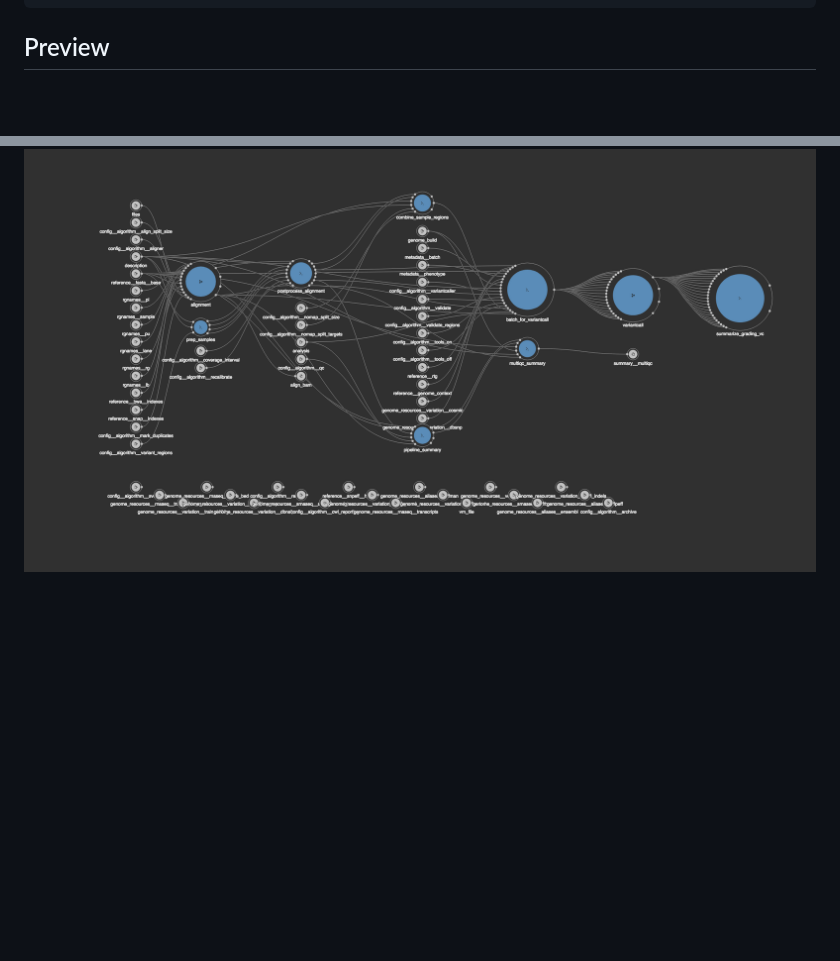
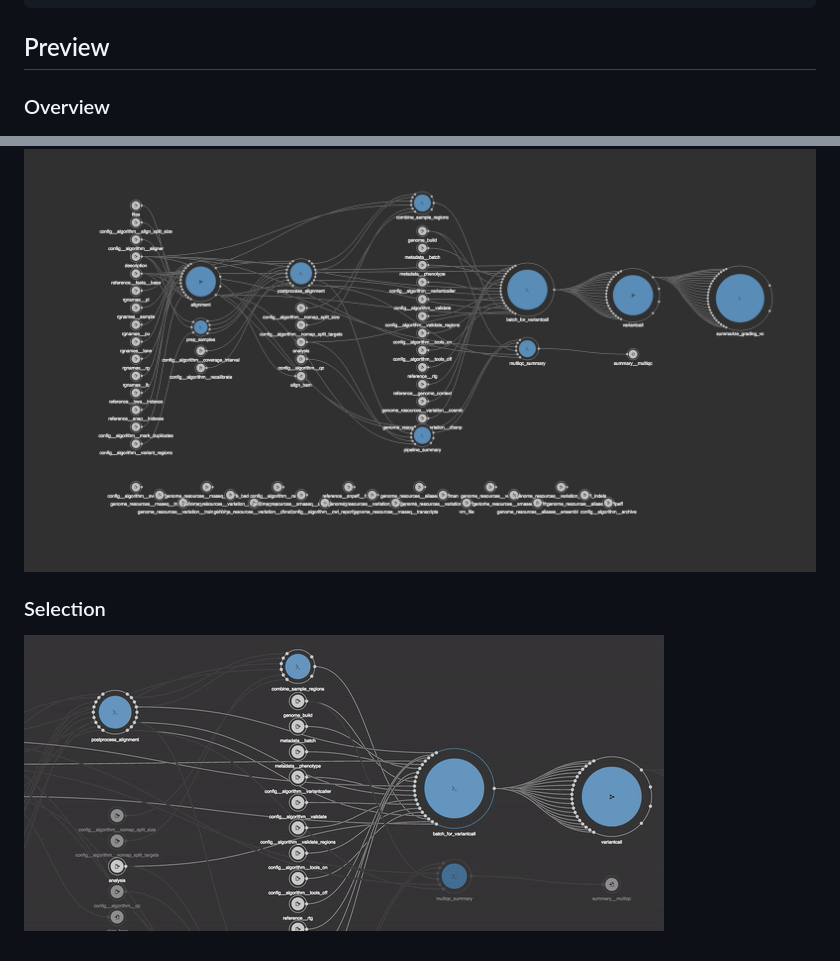
Before and after one commit to rabix/cwl-svg, a Markdown page: README.md, 2 parts joined by grey strips. GitHub-like rendering; pictures changed too: docs/images/bcbio-selection.gif (added); blank space fills up the shorter version.

Commit message:
Added a selection gif to README

````diff
--- a/README.md
+++ b/README.md
@@ -36,4 +36,10 @@ workflow.arrange();
 ```
 
 ## Preview
+
+### Overview
 ![Arranged and scaled BCBio workflow](./docs/images/bcbio.png)
+
+
+### Selection
+![Selection and Highlighting](./docs/images/bcbio-selection.gif)
````
